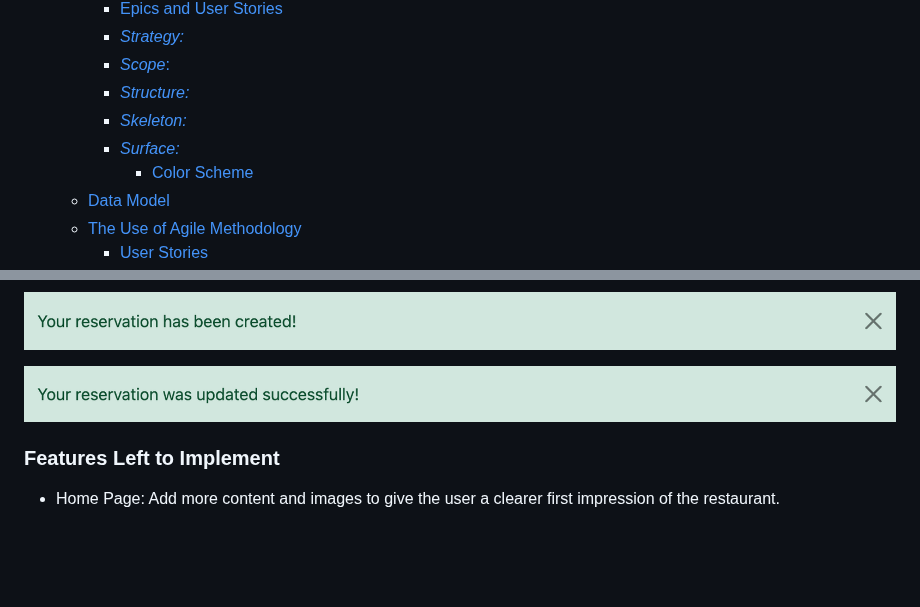
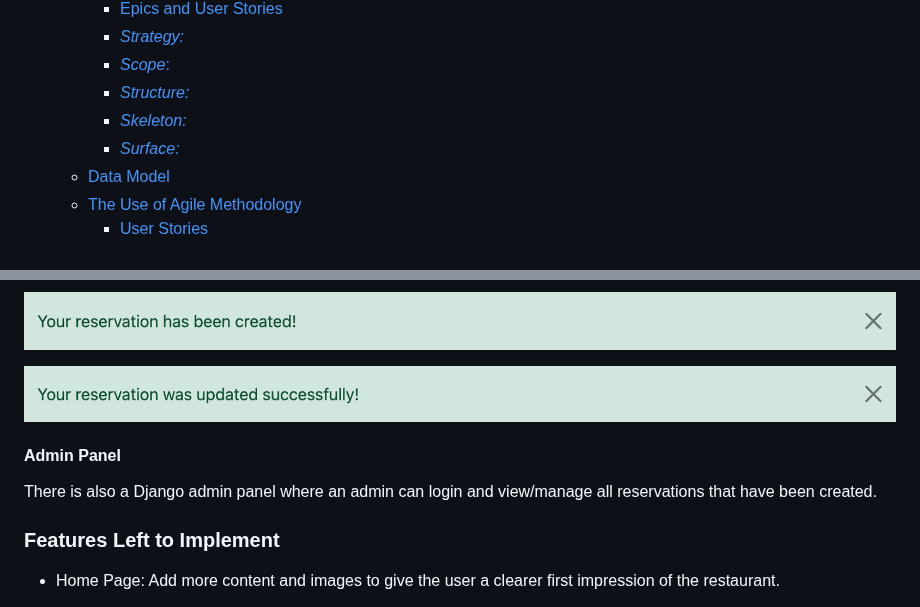
Before and after one commit to gustafsson96/the-swede-restaurant, a Markdown page: README.md, 2 parts joined by grey strips. Drawn GitHub-style; blank space fills up the shorter version.

Commit message:
Add a feature to README.md

```diff
--- a/README.md
+++ b/README.md
@@ -14,7 +14,6 @@
     - [_Structure:_](#structure)
     - [_Skeleton:_](#skeleton)
     - [_Surface:_](#surface)
-      - [Color Scheme](#color-scheme)
   - [Data Model](#data-model)
   - [The Use of Agile Methodology](#the-use-of-agile-methodology)
       - [User Stories](#user-stories)
@@ -403,6 +402,10 @@ The messages below are only a few examples, there are more available.
 
 ![screenshot of alert message](/documentation/images/alert-message3.png)
 
+<h4>Admin Panel</h4>
+
+There is also a Django admin panel where an admin can login and view/manage all reservations that have been created.
+
 ### Features Left to Implement
 
 * Home Page: Add more content and images to give the user a clearer first impression of the restaurant.
```
Also changed, not shown: other parts of README.md (+1 -1 lines).
